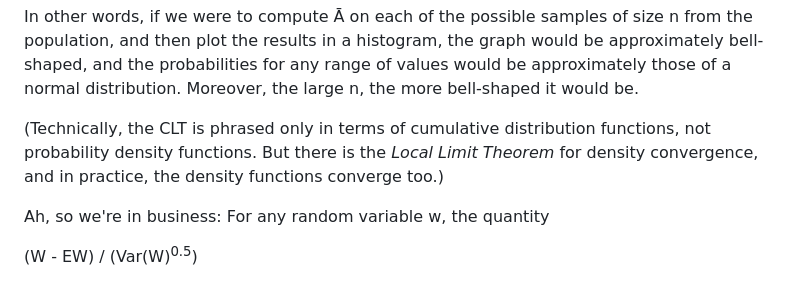
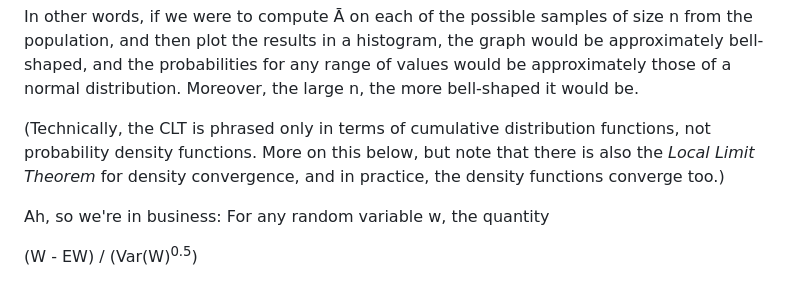
Before and after one commit to matloff/fastStat, a Markdown page: README.md, the part around the change. Rendered like a GitHub page.

```diff
--- a/README.md
+++ b/README.md
@@ -371,7 +371,7 @@ probabilities for any range of values would be approximately those of a
 normal distribution.  Moreover, the large n, the more bell-shaped it
 would be.
 
-(Technically, the CLT is phrased only in terms of cumulative distribution functions, not probability density functions.  But there is the *Local Limit Theorem* for density convergence, and in practice, the density functions converge too.)
+(Technically, the CLT is phrased only in terms of cumulative distribution functions, not probability density functions. More on this below, but note that there is also the *Local Limit Theorem* for density convergence, and in practice, the density functions converge too.)
 
 Ah, so we're in business:  For any random variable w, the quantity
 
```
